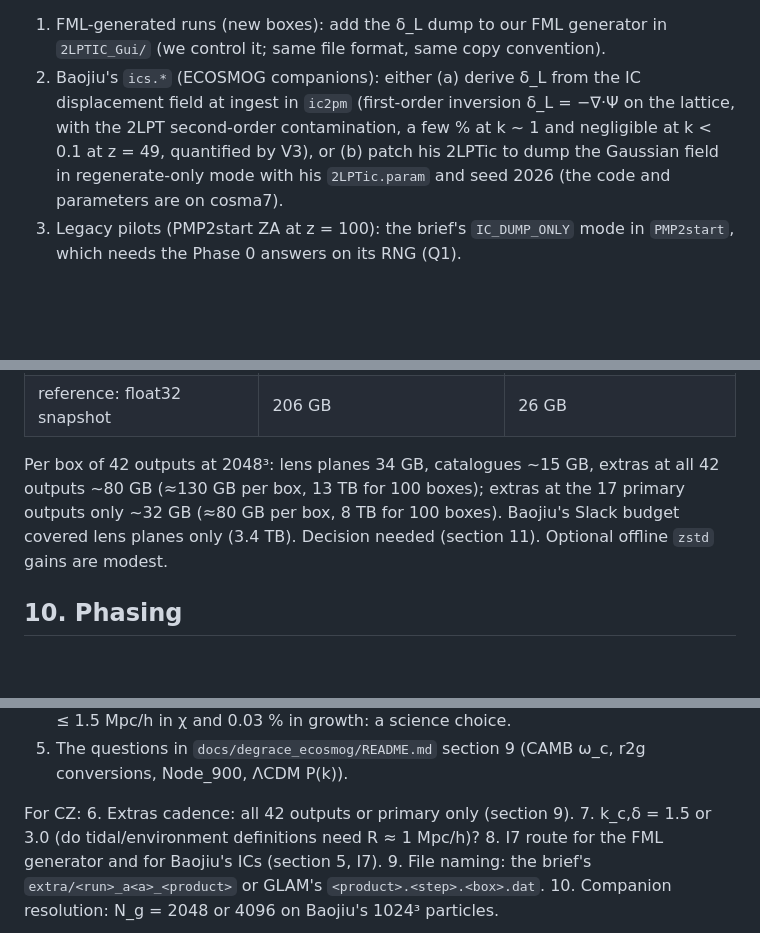
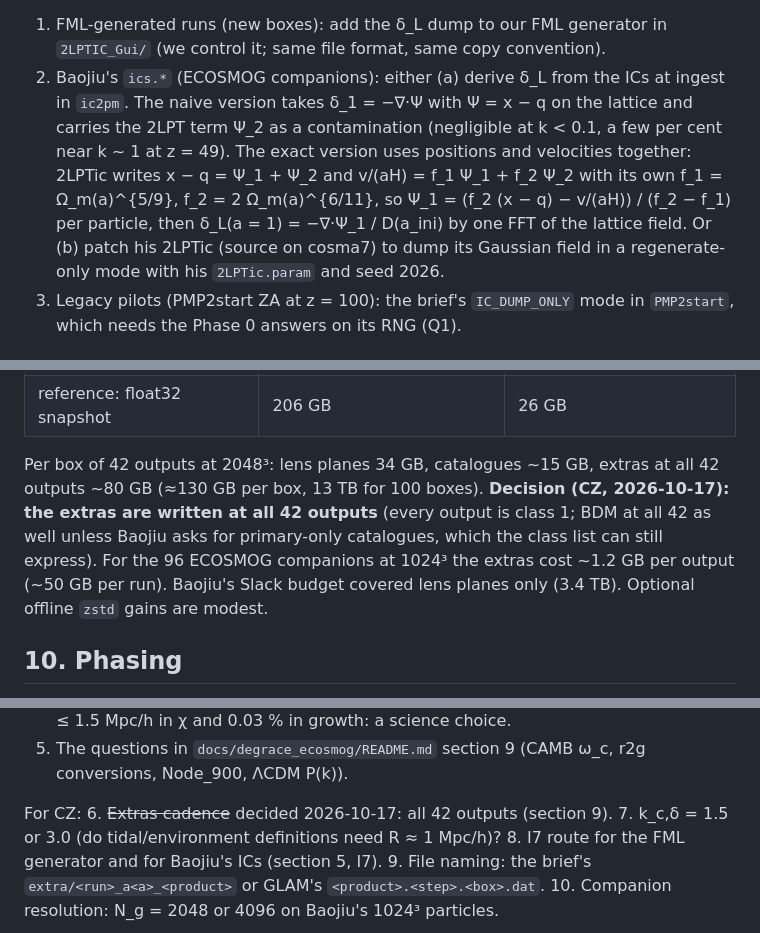
Before and after one commit to chzruan/MG-GLAM-Durham, a Markdown page: docs/degrace_companion_implementation_plan.md, 3 parts joined by grey strips. GitHub-like rendering; blank space fills up the shorter version.

Commit message:
docs: extras at all 42 outputs (decision), exact 2LPT inversion variant for I7
Co-Authored-By: Claude Fable 5.1 <noreply@anthropic.com>

```diff
--- a/docs/degrace_companion_implementation_plan.md
+++ b/docs/degrace_companion_implementation_plan.md
@@ -282,13 +282,17 @@ exits before allocating particles.
 
 1. FML-generated runs (new boxes): add the δ_L dump to our FML generator in
    `2LPTIC_Gui/` (we control it; same file format, same copy convention).
-2. Baojiu's `ics.*` (ECOSMOG companions): either (a) derive δ_L from the IC
-   displacement field at ingest in `ic2pm` (first-order inversion
-   δ_L = −∇·Ψ on the lattice, with the 2LPT second-order contamination,
-   a few % at k ~ 1 and negligible at k < 0.1 at z = 49, quantified by V3),
-   or (b) patch his 2LPTic to dump the Gaussian field in regenerate-only
-   mode with his `2LPTic.param` and seed 2026 (the code and parameters are
-   on cosma7).
+2. Baojiu's `ics.*` (ECOSMOG companions): either (a) derive δ_L from the
+   ICs at ingest in `ic2pm`. The naive version takes δ_1 = −∇·Ψ with
+   Ψ = x − q on the lattice and carries the 2LPT term Ψ_2 as a
+   contamination (negligible at k < 0.1, a few per cent near k ~ 1 at
+   z = 49). The exact version uses positions and velocities together:
+   2LPTic writes x − q = Ψ_1 + Ψ_2 and v/(aH) = f_1 Ψ_1 + f_2 Ψ_2 with its
+   own f_1 = Ω_m(a)^{5/9}, f_2 = 2 Ω_m(a)^{6/11}, so
+   Ψ_1 = (f_2 (x − q) − v/(aH)) / (f_2 − f_1) per particle, then
+   δ_L(a = 1) = −∇·Ψ_1 / D(a_ini) by one FFT of the lattice field.
+   Or (b) patch his 2LPTic (source on cosma7) to dump its Gaussian field
+   in a regenerate-only mode with his `2LPTic.param` and seed 2026.
 3. Legacy pilots (PMP2start ZA at z = 100): the brief's `IC_DUMP_ONLY` mode
    in `PMP2start`, which needs the Phase 0 answers on its RNG (Q1).
 
@@ -450,10 +454,13 @@ Mode count (2n+1)²(n+1), n = floor(k_c L/2π), 8 B per mode.
 | reference: float32 snapshot | 206 GB | 26 GB |
 
 Per box of 42 outputs at 2048³: lens planes 34 GB, catalogues ~15 GB,
-extras at all 42 outputs ~80 GB (≈130 GB per box, 13 TB for 100 boxes);
-extras at the 17 primary outputs only ~32 GB (≈80 GB per box, 8 TB for
-100 boxes). Baojiu's Slack budget covered lens planes only (3.4 TB).
-Decision needed (section 11). Optional offline `zstd` gains are modest.
+extras at all 42 outputs ~80 GB (≈130 GB per box, 13 TB for 100 boxes).
+**Decision (CZ, 2026-10-17): the extras are written at all 42 outputs**
+(every output is class 1; BDM at all 42 as well unless Baojiu asks for
+primary-only catalogues, which the class list can still express). For
+the 96 ECOSMOG companions at 1024³ the extras cost ~1.2 GB per output
+(~50 GB per run). Baojiu's Slack budget covered lens planes only
+(3.4 TB). Optional offline `zstd` gains are modest.
 
 ## 10. Phasing
 
@@ -491,7 +498,7 @@ For Baojiu:
    r2g conversions, Node_900, ΛCDM P(k)).
 
 For CZ:
-6. Extras cadence: all 42 outputs or primary only (section 9).
+6. ~~Extras cadence~~ decided 2026-10-17: all 42 outputs (section 9).
 7. k_c,δ = 1.5 or 3.0 (do tidal/environment definitions need R ≈ 1 Mpc/h)?
 8. I7 route for the FML generator and for Baojiu's ICs (section 5, I7).
 9. File naming: the brief's `extra/<run>_a<a>_<product>` or GLAM's
```
